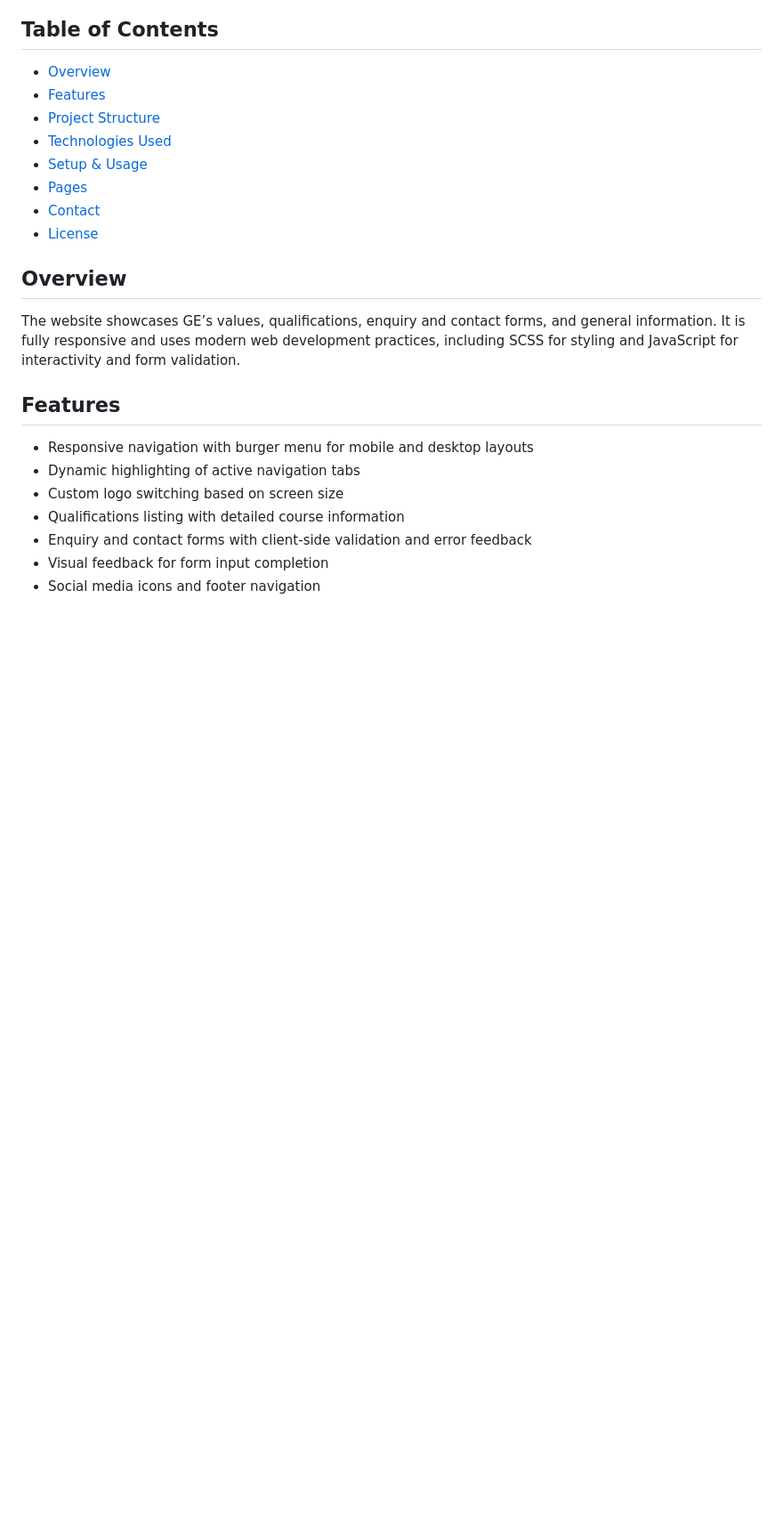
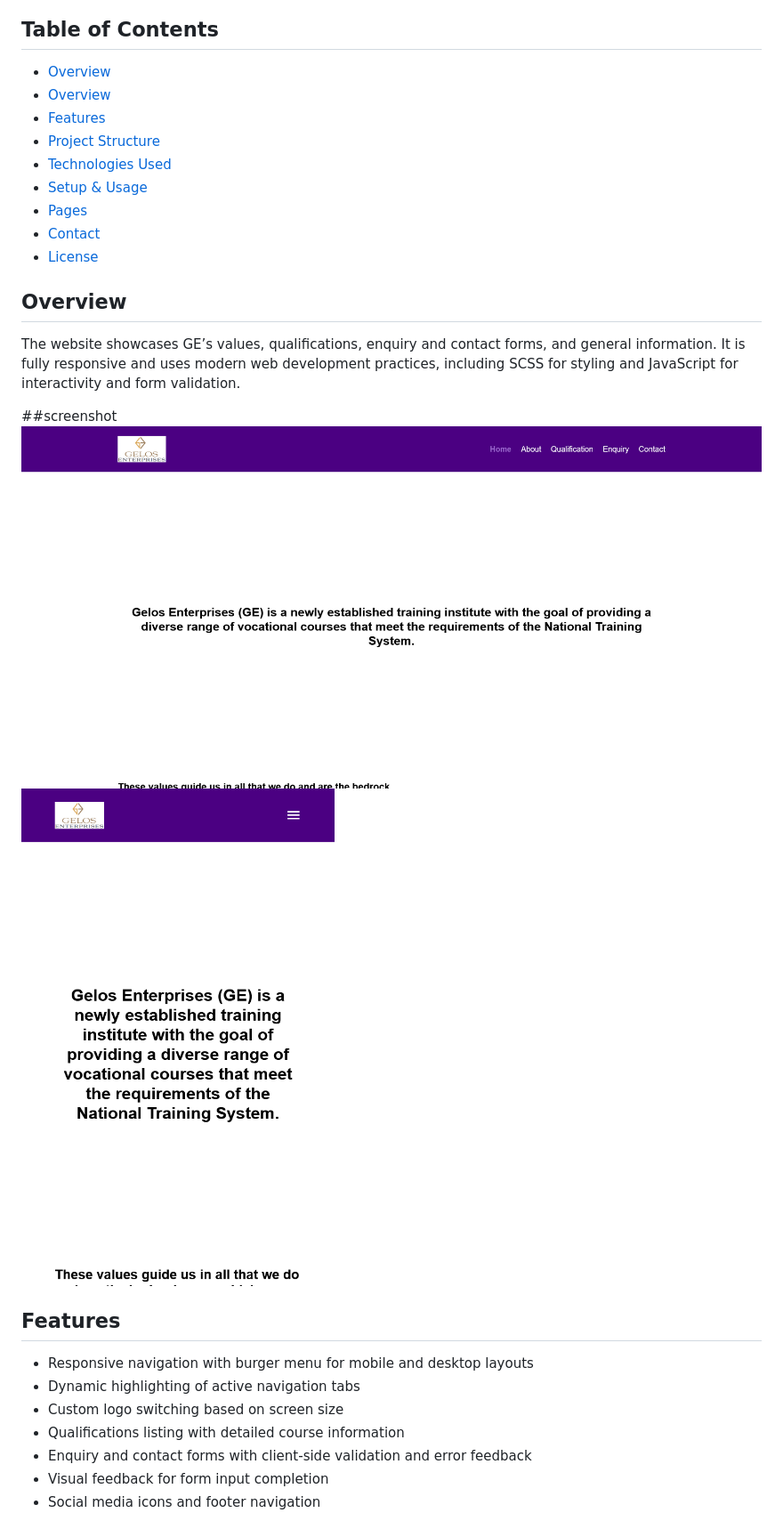
Before and after one commit to ehsanqasimi/enquiry, a Markdown page: README.md, the part around the change. Shown: that part at 89% size. GitHub-like rendering; pictures changed too: img/screenshots/desktop.png (added), img/screenshots/mobile.png (added); blank space fills up the shorter version.

Commit message:
added screenshots of the websiet in readme file

```diff
--- a/README.md
+++ b/README.md
@@ -5,6 +5,7 @@ This is a responsive multi-page website for Gelos Enterprises (GE), a newly esta
 ## Table of Contents
 
 - [Overview](#overview)
+- [Overview](#screenshot)
 - [Features](#features)
 - [Project Structure](#project-structure)
 - [Technologies Used](#technologies-used)
@@ -16,6 +17,11 @@ This is a responsive multi-page website for Gelos Enterprises (GE), a newly esta
 ## Overview
 
 The website showcases GE’s values, qualifications, enquiry and contact forms, and general information. It is fully responsive and uses modern web development practices, including SCSS for styling and JavaScript for interactivity and form validation.
+
+
+##screenshot
+![Desktop View](./img/screenshots/desktop.png)
+![Mobile View](./img/screenshots/mobile.png)
 
 ## Features
 
```
